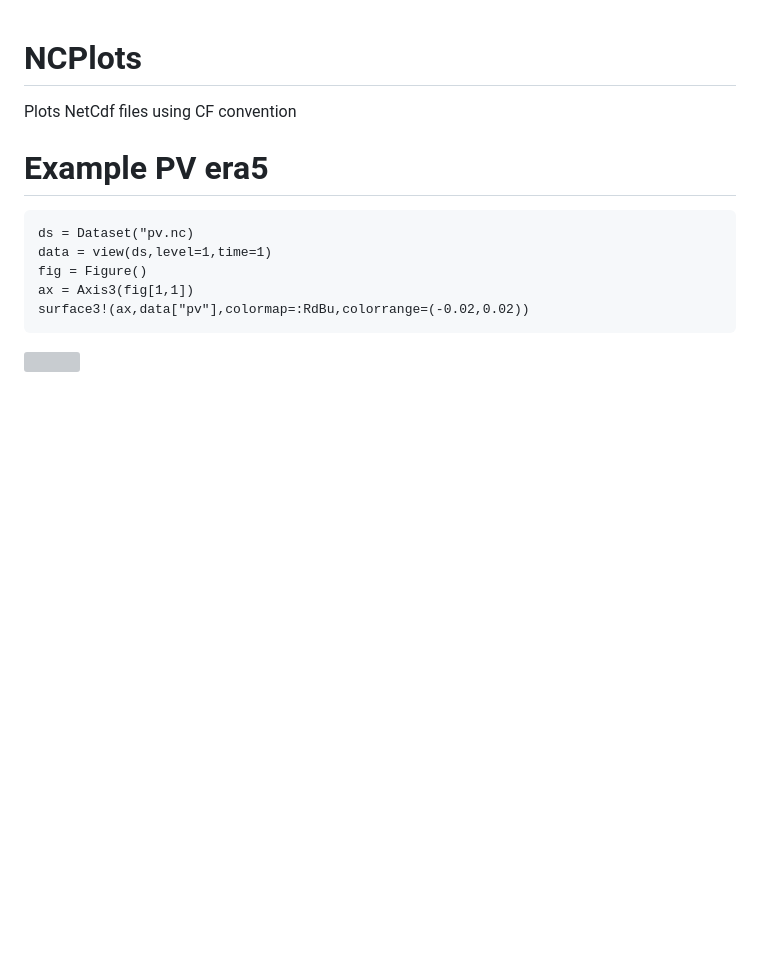
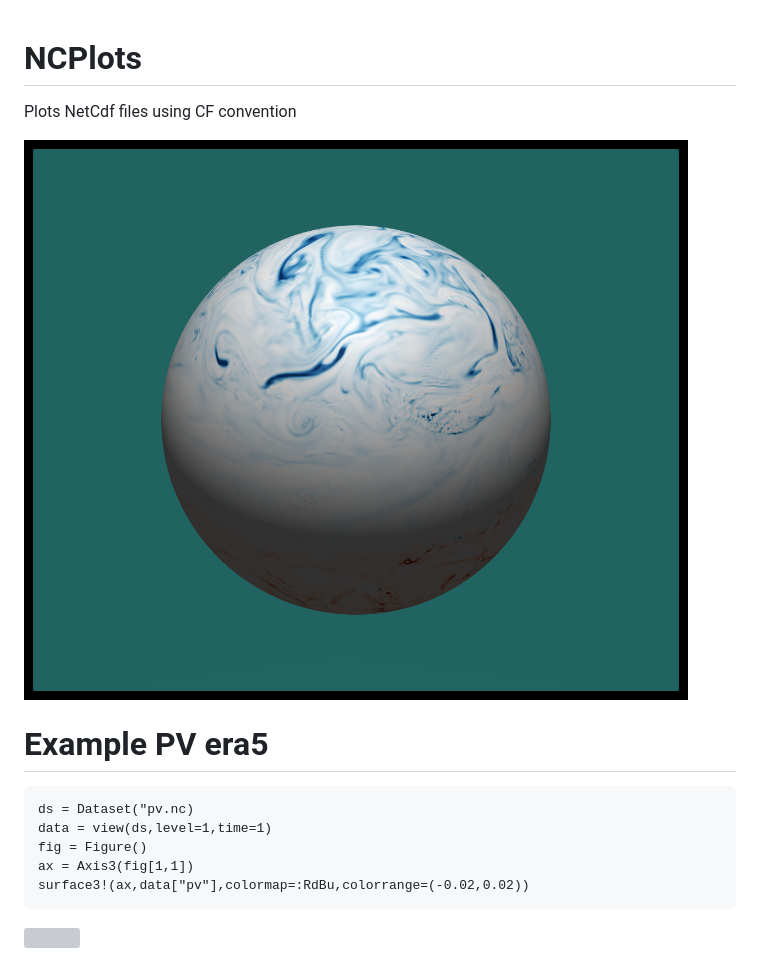
Before and after one commit to roelstappers/NCPlots_old.jl, a Markdown page: README.md, the part around the change. GitHub-like rendering; pictures changed too: docs/marble.png (added); blank space fills up the shorter version; grey boxes are pictures that could not be loaded.

````diff
--- a/README.md
+++ b/README.md
@@ -2,6 +2,8 @@
 
 
 Plots NetCdf files using CF convention
+
+![](docs/marble.png)
 
 # Example PV era5
 ```
````
Also changed, not shown: 2 other files.
